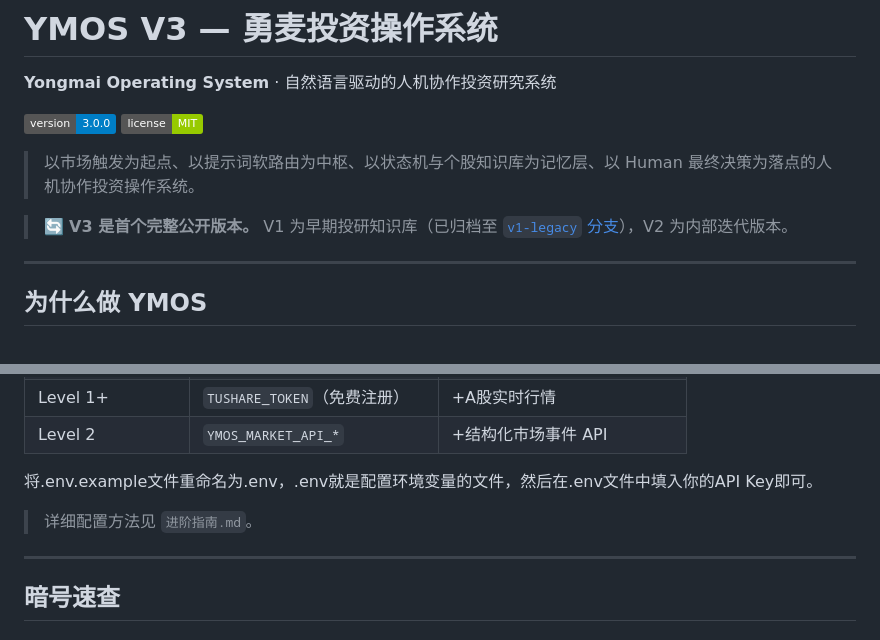
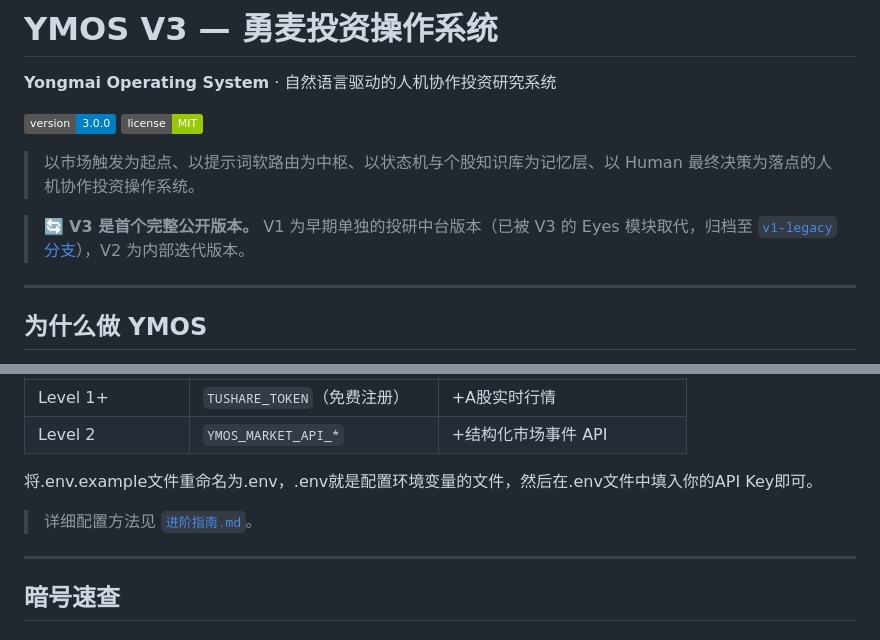
Before and after one commit to leeliu2580-ui/YMOS, a Markdown page: README.md, 2 parts joined by grey strips. Drawn GitHub-style; badges without logos.

```diff
--- a/README.md
+++ b/README.md
@@ -7,7 +7,7 @@
 
 > 以市场触发为起点、以提示词软路由为中枢、以状态机与个股知识库为记忆层、以 Human 最终决策为落点的人机协作投资操作系统。
 
-> 🔄 **V3 是首个完整公开版本。** V1 为早期投研知识库（已归档至 [`v1-legacy` 分支](https://github.com/Evan-XYZ/YMOS/tree/v1-legacy)），V2 为内部迭代版本。
+> 🔄 **V3 是首个完整公开版本。** V1 为早期单独的投研中台版本（已被 V3 的 Eyes 模块取代，归档至 [`v1-legacy` 分支](https://github.com/Evan-XYZ/YMOS/tree/v1-legacy)），V2 为内部迭代版本。
 
 ---
 
@@ -159,7 +159,7 @@ YMOS 开箱即用，不需要任何 API Key：
 
 将.env.example文件重命名为.env，.env就是配置环境变量的文件，然后在.env文件中填入你的API Key即可。
 
-> 详细配置方法见 `进阶指南.md`。
+> 详细配置方法见 [`进阶指南.md`](进阶指南.md)。
 
 ---
 
```
Also changed, not shown: other parts of README.md (+40 -3 lines).
